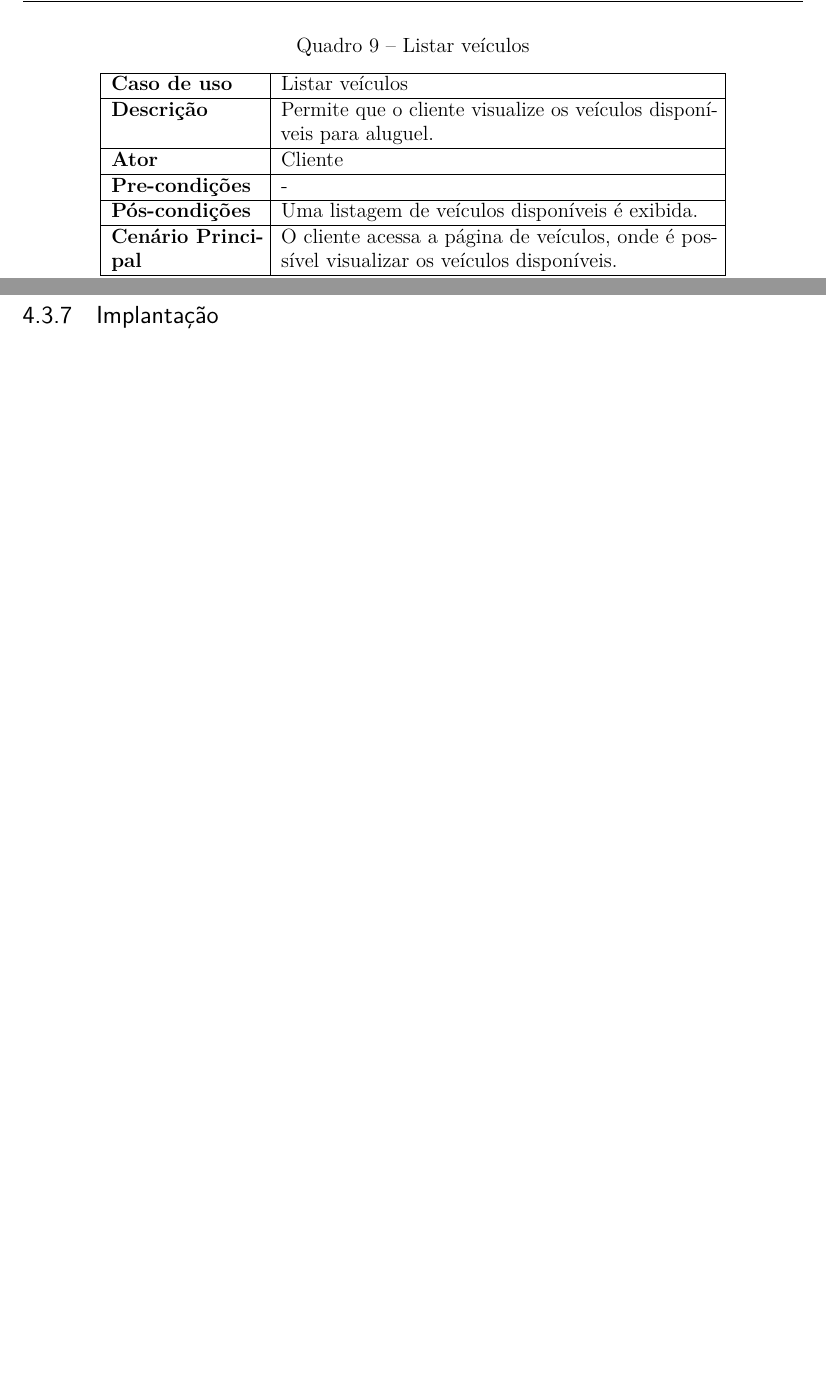
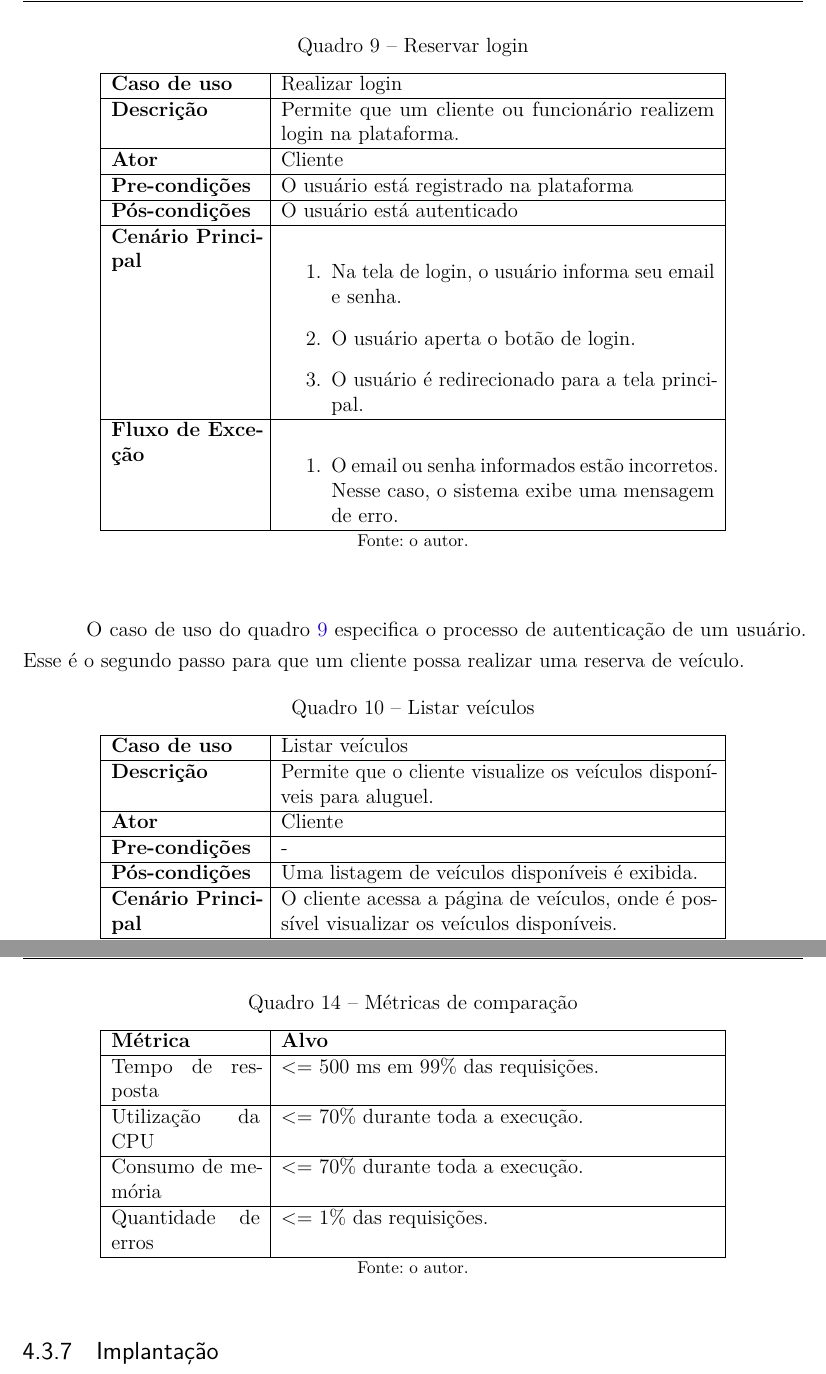
Before and after one commit to C0lliNN/MonografiaGraduacao, a LaTeX thesis (Principal.tex, which reads textual/t4-metodologia.tex): two parts of pages 41 and 45 of 51 before the commit and two parts of pages 41 and 47 of 52 after it, joined at a grey line, cut at the place of the change, the shorter picture padded with empty space. Compiled offline with pdfLaTeX.

Commit message:
Adjustments 10th

```diff
--- a/textual/t4-metodologia.tex
+++ b/textual/t4-metodologia.tex
@@ -147,6 +147,32 @@ A seguir são apresentados os requisitos do sistema de locação de veículos.
 \end{quadro}
 
 O caso de uso do quadro \ref{quad:registrar_cliente} especifica o registro de um cliente. Esse é o primeiro passo para que um cliente possa realizar uma reserva de veículo.
+
+\begin{quadro}[H]
+    \centering
+    \caption{Reservar login}
+    \label{quad:realizar_login}
+    \begin{tabular}{|p{1.2in}|p{3.5in}|}
+    \hline
+
+    \textbf{Caso de uso} & Realizar login\\ \hline
+    \textbf{Descrição} & Permite que um cliente ou funcionário realizem login na plataforma. \\ \hline
+    \textbf{Ator} & Cliente \\ \hline
+    \textbf{Pre-condições} & O usuário está registrado na plataforma\\ \hline
+    \textbf{Pós-condições} & O usuário está autenticado\\ \hline
+    \textbf{Cenário Principal} & \begin{enumerate}
+        \item Na tela de login, o usuário informa seu email e senha.
+        \item O usuário aperta o botão de login.
+        \item O usuário é redirecionado para a tela principal.
+    \end{enumerate}  \\ \hline
+    \textbf{Fluxo de Exceção} & \begin{enumerate}
+        \item O email ou senha informados estão incorretos. Nesse caso, o sistema exibe uma mensagem de erro.
+    \end{enumerate}  \\ \hline
+    \end{tabular}
+    \fonte{o autor.}
+\end{quadro}
+
+O caso de uso do quadro \ref{quad:realizar_login} especifica o processo de autenticação de um usuário. Esse é o segundo passo para que um cliente possa realizar uma reserva de veículo.
 
 \begin{quadro}[H]
     \centering
@@ -287,3 +314,19 @@ Após a execução dos testes de carga, os resultados obtidos serão analizados
+\begin{quadro}[H]
+    \centering
+    \caption{Métricas de comparação}
+    \label{quad:metricas_comparacao}
+    \begin{tabular}{|p{1.2in}|p{3.5in}|}
+    \hline
+
+    \textbf{Métrica} & \textbf{Alvo} \\ \hline
+    Tempo de resposta & <= 500 ms em 99\% das requisições. \\ \hline
+    Utilização da CPU & <= 70\% durante toda a execução. \\ \hline
+    Consumo de memória & <= 70\% durante toda a execução. \\ \hline
+    Quantidade de erros & <= 1\% das requisições. \\ \hline
+
+    \end{tabular}
+    \fonte{o autor.}
+\end{quadro}
 
 \subsection{Implantação}
 O sistema é implantado na nuvem da \english{\acrfull{aws}}. A \acrshort{aws} é uma plataforma de computação em nuvem que oferece mais de 200 serviços completos de \english{data centers} em todo o mundo \cite{aws}. Esses serviços incluem computação, armazenamento, banco de dados, \english{networking}, \english{analytics}, \english{machine learning}, inteligência artificial, \english{Internet of Things}, segurança, entre outros.
```
Also changed, not shown: media/diagrama_usecase.png, textual/t4-metodologia.tex (11 more changed lines), 2 other files.
